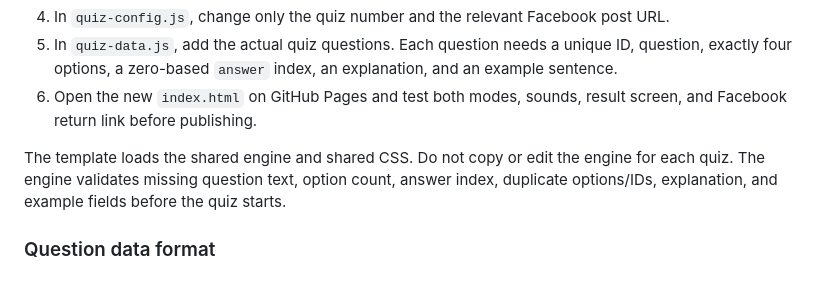
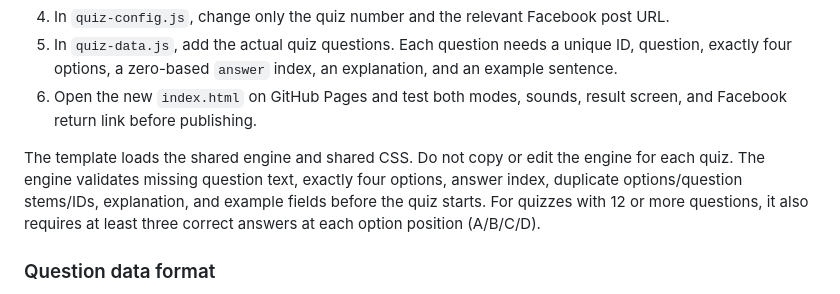
Before and after one commit to Aliakbar1974/quiz-challenge-bangladesh, a Markdown page: README.md, the part around the change. GitHub-like rendering.

Commit message:
Document built-in answer distribution validation

```diff
--- a/README.md
+++ b/README.md
@@ -62,7 +62,7 @@ New vocabulary quizzes should use the shared engine so quiz logic is not rewritt
 5. In `quiz-data.js`, add the actual quiz questions. Each question needs a unique ID, question, exactly four options, a zero-based `answer` index, an explanation, and an example sentence.
 6. Open the new `index.html` on GitHub Pages and test both modes, sounds, result screen, and Facebook return link before publishing.
 
-The template loads the shared engine and shared CSS. Do not copy or edit the engine for each quiz. The engine validates missing question text, option count, answer index, duplicate options/IDs, explanation, and example fields before the quiz starts.
+The template loads the shared engine and shared CSS. Do not copy or edit the engine for each quiz. The engine validates missing question text, exactly four options, answer index, duplicate options/question stems/IDs, explanation, and example fields before the quiz starts. For quizzes with 12 or more questions, it also requires at least three correct answers at each option position (A/B/C/D).
 
 ### Question data format
 
```
